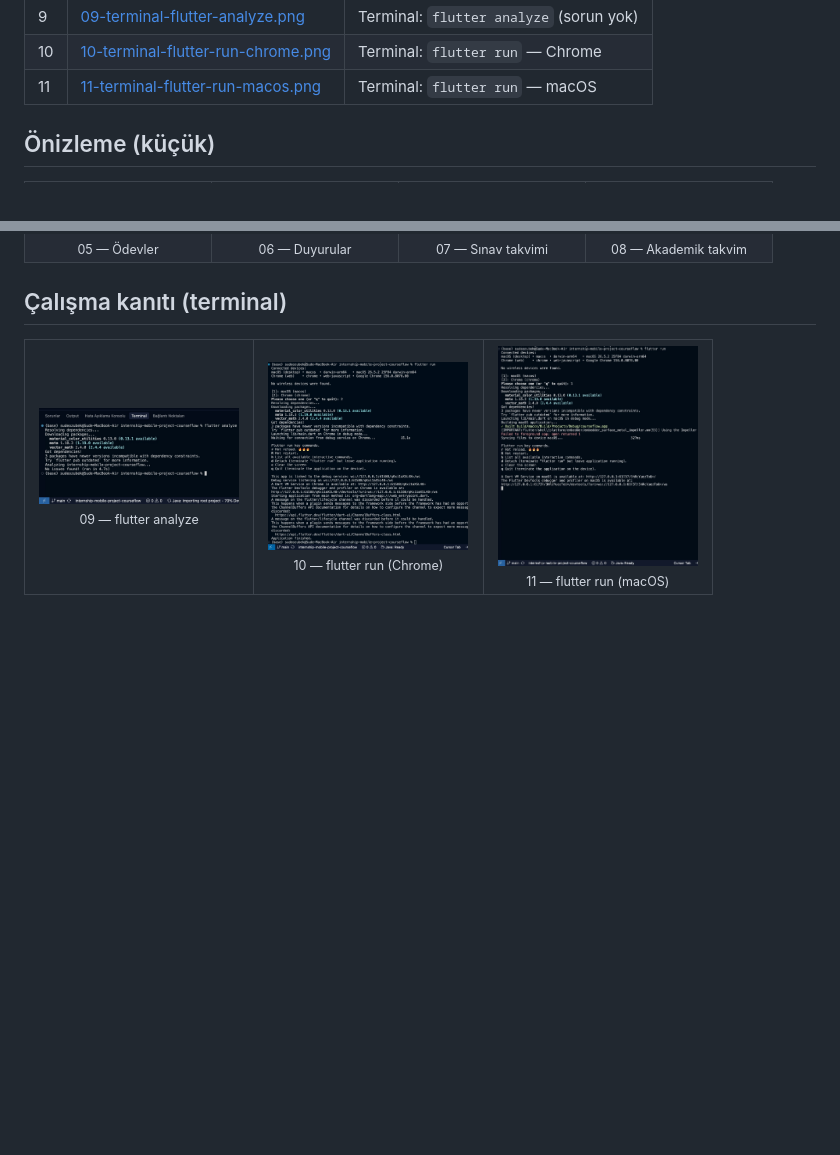
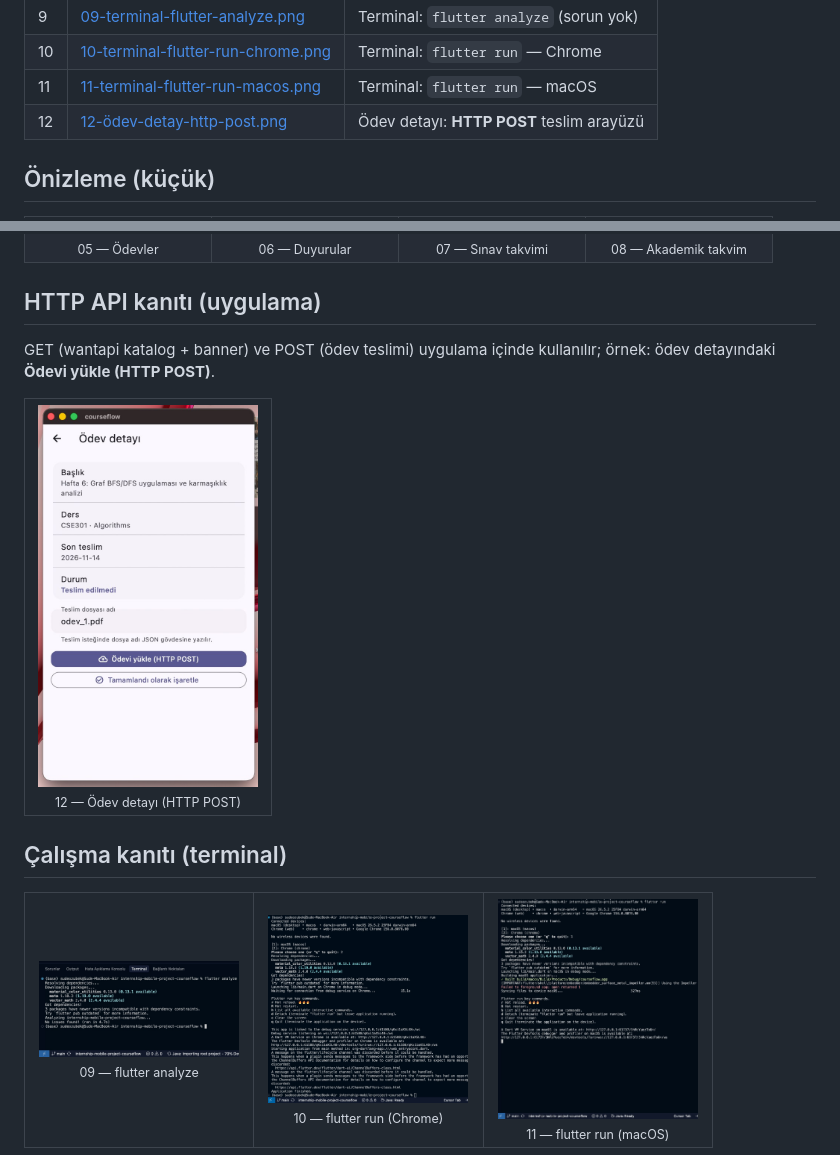
Before and after one commit to Sudeozubek/internship-mobile-project-courseflow, a Markdown page: docs/README.md, 2 parts joined by grey strips. Rendered like a GitHub page; pictures changed too: docs/screenshots/12-ödev-detay-http-post.png (added); blank space fills up the shorter version.

```diff
--- a/docs/README.md
+++ b/docs/README.md
@@ -15,6 +15,7 @@ Aşağıdaki görseller `docs/screenshots/` klasöründe numaralı dosya adları
 | 9 | [09-terminal-flutter-analyze.png](screenshots/09-terminal-flutter-analyze.png) | Terminal: `flutter analyze` (sorun yok) |
 | 10 | [10-terminal-flutter-run-chrome.png](screenshots/10-terminal-flutter-run-chrome.png) | Terminal: `flutter run` — Chrome |
 | 11 | [11-terminal-flutter-run-macos.png](screenshots/11-terminal-flutter-run-macos.png) | Terminal: `flutter run` — macOS |
+| 12 | [12-ödev-detay-http-post.png](screenshots/12-ödev-detay-http-post.png) | Ödev detayı: **HTTP POST** teslim arayüzü |
 
 ## Önizleme (küçük)
 
@@ -33,6 +34,16 @@ Aşağıdaki görseller `docs/screenshots/` klasöründe numaralı dosya adları
 </tr>
 </table>
 
+## HTTP API kanıtı (uygulama)
+
+GET (wantapi katalog + banner) ve POST (ödev teslimi) uygulama içinde kullanılır; örnek: ödev detayındaki **Ödevi yükle (HTTP POST)**.
+
+<table>
+<tr>
+  <td align="center"><a href="screenshots/12-ödev-detay-http-post.png"><img src="screenshots/12-ödev-detay-http-post.png" width="220" alt="Ödev detay HTTP POST"/></a><br/><sub>12 — Ödev detayı (HTTP POST)</sub></td>
+</tr>
+</table>
+
 ## Çalışma kanıtı (terminal)
 
 <table>
```
Also changed, not shown: README.md (+30 -4 lines), screenshots/12-ödev-detay-http-post.png (added).
